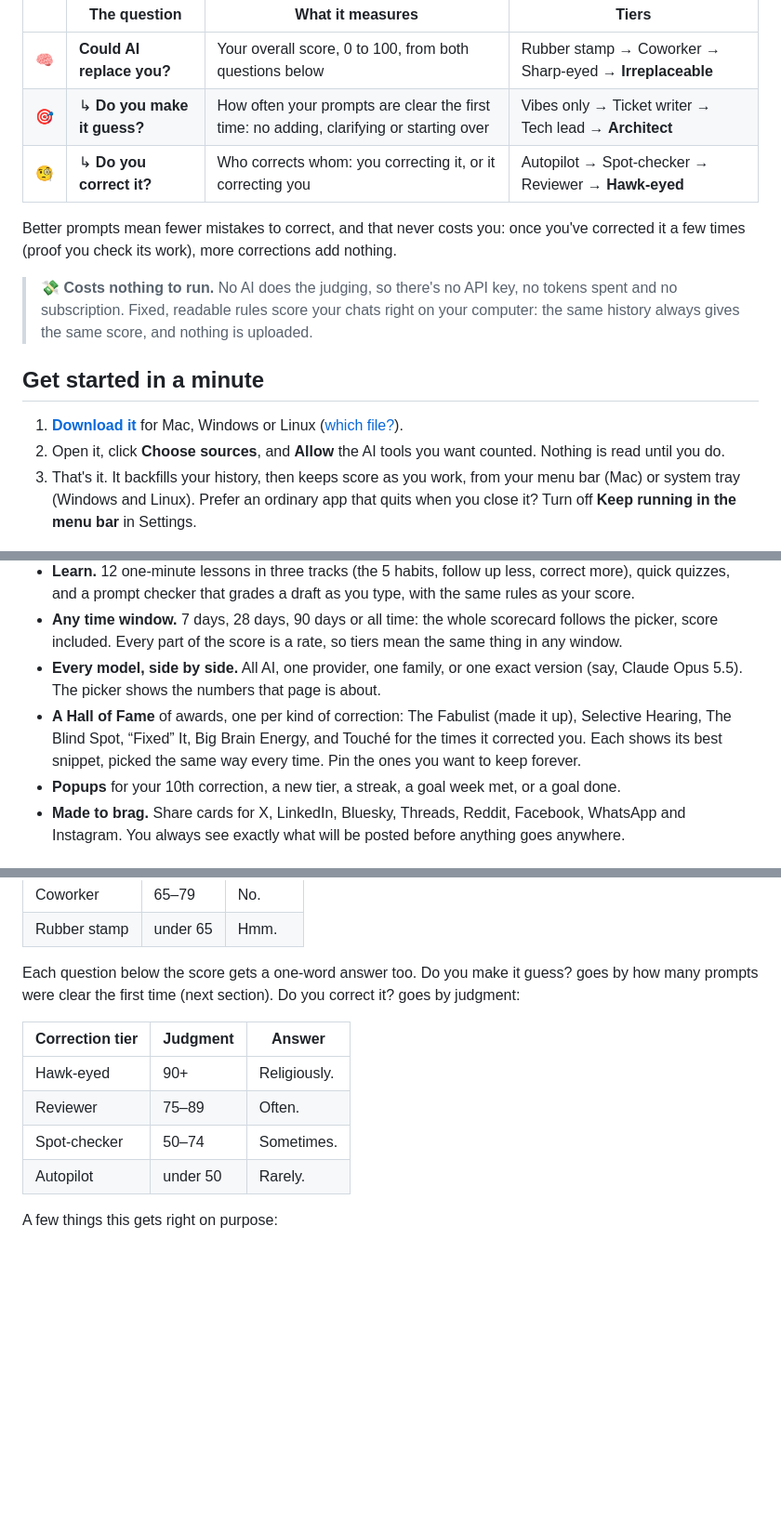
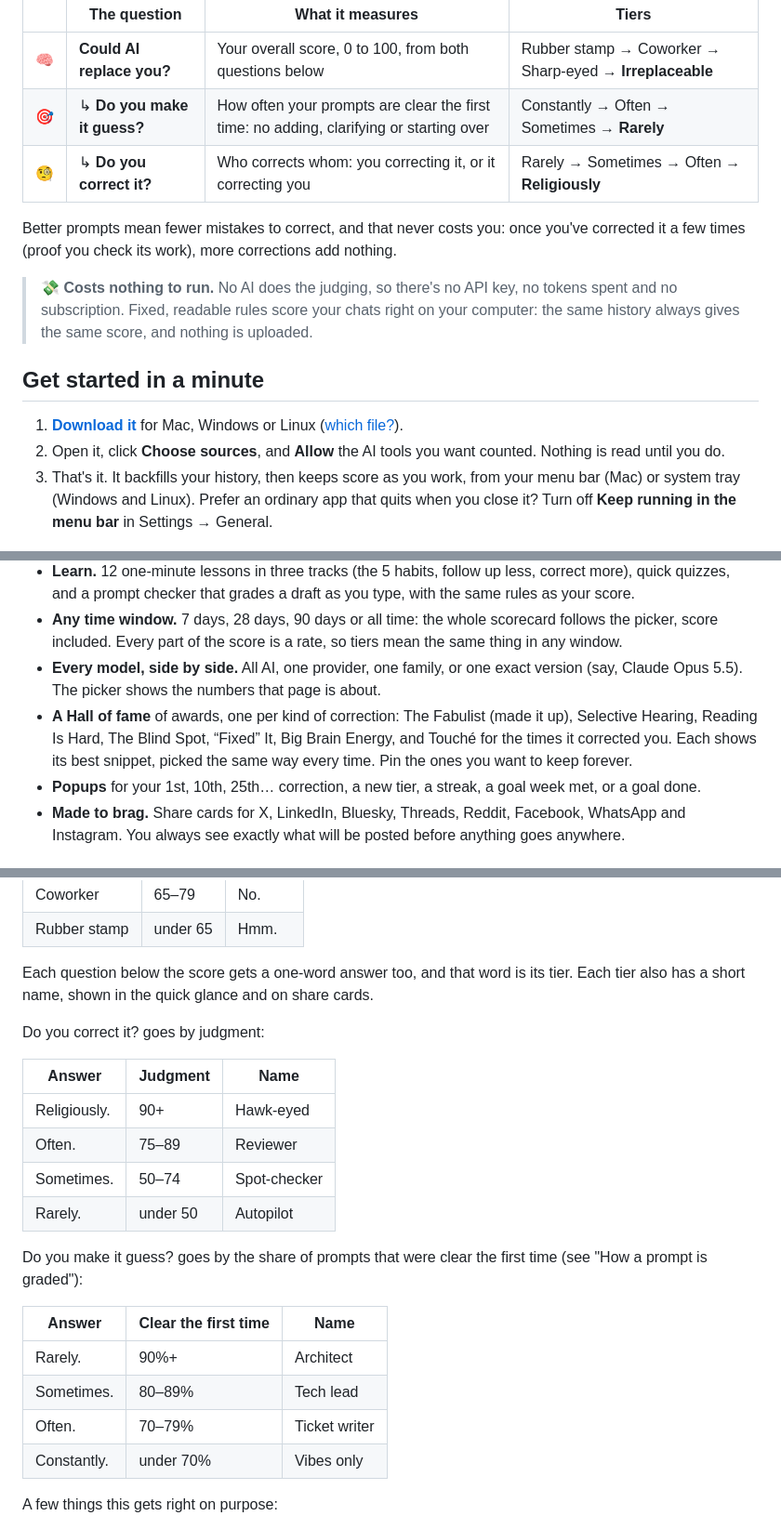
Before and after one commit to HTMLGuyLLC/NoActually, a Markdown page: README.md, 3 parts joined by grey strips. Shown at 93% size. Drawn GitHub-style; blank space fills up the shorter version.

Commit message:
README: match the app's tiers and labels (#25)
The README still listed the tier names (Vibes only → Architect,
Autopilot → Hawk-eyed) as the tiers, but the app's Corrections and
Prompting ladders label their rows by the answer word. This brings the
README in line.

- Tiers shown by answer: Constantly → Often → Sometimes → Rarely
(prompts), Rarely → Sometimes → Often → Religiously (corrections), with
the short names kept as a column since the quick glance and share cards
show them
- Adds the missing Reading Is Hard award
- Popups start at your 1st correction, not your 10th
- Settings paths say Settings → General
- Goal example uses the new wording
- Removes the History section

🤖 Generated with [Claude Code](https://claude.com/claude-code)

Co-authored-by: Claude Opus 5.5 <noreply@anthropic.com>

```diff
--- a/README.md
+++ b/README.md
@@ -32,8 +32,8 @@ You correct your AI all day: the function that doesn't exist, the instruction it
 | | The question | What it measures | Tiers |
 |---|---|---|---|
 | 🧠 | **Could AI replace you?** | Your overall score, 0 to 100, from both questions below | Rubber stamp → Coworker → Sharp-eyed → **Irreplaceable** |
-| 🎯 | ↳ **Do you make it guess?** | How often your prompts are clear the first time: no adding, clarifying or starting over | Vibes only → Ticket writer → Tech lead → **Architect** |
-| 🧐 | ↳ **Do you correct it?** | Who corrects whom: you correcting it, or it correcting you | Autopilot → Spot-checker → Reviewer → **Hawk-eyed** |
+| 🎯 | ↳ **Do you make it guess?** | How often your prompts are clear the first time: no adding, clarifying or starting over | Constantly → Often → Sometimes → **Rarely** |
+| 🧐 | ↳ **Do you correct it?** | Who corrects whom: you correcting it, or it correcting you | Rarely → Sometimes → Often → **Religiously** |
 
 Better prompts mean fewer mistakes to correct, and that never costs you: once you've corrected it a few times (proof you check its work), more corrections add nothing.
 
@@ -43,7 +43,7 @@ Better prompts mean fewer mistakes to correct, and that never costs you: once yo
 
 1. **[Download it](https://github.com/HTMLGuyLLC/NoActually/releases/latest)** for Mac, Windows or Linux ([which file?](#download-and-install)).
 2. Open it, click **Choose sources**, and **Allow** the AI tools you want counted. Nothing is read until you do.
-3. That's it. It backfills your history, then keeps score as you work, from your menu bar (Mac) or system tray (Windows and Linux). Prefer an ordinary app that quits when you close it? Turn off **Keep running in the menu bar** in Settings.
+3. That's it. It backfills your history, then keeps score as you work, from your menu bar (Mac) or system tray (Windows and Linux). Prefer an ordinary app that quits when you close it? Turn off **Keep running in the menu bar** in Settings → General.
 
 <p align="center">
   <img src="docs/screenshot-glance.png" alt="The menu bar quick glance: the three questions, each answered in a word with why, and your goal" width="300">
@@ -57,8 +57,8 @@ Better prompts mean fewer mistakes to correct, and that never costs you: once yo
 - **Learn.** 12 one-minute lessons in three tracks (the 5 habits, follow up less, correct more), quick quizzes, and a prompt checker that grades a draft as you type, with the same rules as your score.
 - **Any time window.** 7 days, 28 days, 90 days or all time: the whole scorecard follows the picker, score included. Every part of the score is a rate, so tiers mean the same thing in any window.
 - **Every model, side by side.** All AI, one provider, one family, or one exact version (say, Claude Opus 5.5). The picker shows the numbers that page is about.
-- **A Hall of Fame** of awards, one per kind of correction: The Fabulist (made it up), Selective Hearing, The Blind Spot, “Fixed” It, Big Brain Energy, and Touché for the times it corrected you. Each shows its best snippet, picked the same way every time. Pin the ones you want to keep forever.
-- **Popups** for your 10th correction, a new tier, a streak, a goal week met, or a goal done.
+- **A Hall of fame** of awards, one per kind of correction: The Fabulist (made it up), Selective Hearing, Reading Is Hard, The Blind Spot, “Fixed” It, Big Brain Energy, and Touché for the times it corrected you. Each shows its best snippet, picked the same way every time. Pin the ones you want to keep forever.
+- **Popups** for your 1st, 10th, 25th… correction, a new tier, a streak, a goal week met, or a goal done.
 - **Made to brag.** Share cards for X, LinkedIn, Bluesky, Threads, Reddit, Facebook, WhatsApp and Instagram. You always see exactly what will be posted before anything goes anywhere.
 
 ## Private and secure by design
@@ -169,14 +169,25 @@ judgment  = 100, minus 5 for each 1% of your tasks where the AI had to correct y
 | Coworker | 65–79 | No. |
 | Rubber stamp | under 65 | Hmm. |
 
-Each question below the score gets a one-word answer too. Do you make it guess? goes by how many prompts were clear the first time (next section). Do you correct it? goes by judgment:
+Each question below the score gets a one-word answer too, and that word is its tier. Each tier also has a short name, shown in the quick glance and on share cards.
 
-| Correction tier | Judgment | Answer |
+Do you correct it? goes by judgment:
+
+| Answer | Judgment | Name |
 |---|---|---|
-| Hawk-eyed | 90+ | Religiously. |
-| Reviewer | 75–89 | Often. |
-| Spot-checker | 50–74 | Sometimes. |
-| Autopilot | under 50 | Rarely. |
+| Religiously. | 90+ | Hawk-eyed |
+| Often. | 75–89 | Reviewer |
+| Sometimes. | 50–74 | Spot-checker |
+| Rarely. | under 50 | Autopilot |
+
+Do you make it guess? goes by the share of prompts that were clear the first time (see "How a prompt is graded"):
+
+| Answer | Clear the first time | Name |
+|---|---|---|
+| Rarely. | 90%+ | Architect |
+| Sometimes. | 80–89% | Tech lead |
+| Often. | 70–79% | Ticket writer |
+| Constantly. | under 70% | Vibes only |
 
 A few things this gets right on purpose:
 - **Prompting better never costs you.** Past 3 corrections, more corrections add nothing, so an AI that makes fewer mistakes because you prompted it well doesn't lower your score.
```
Also changed, not shown: other parts of README.md (+3 -7 lines).
